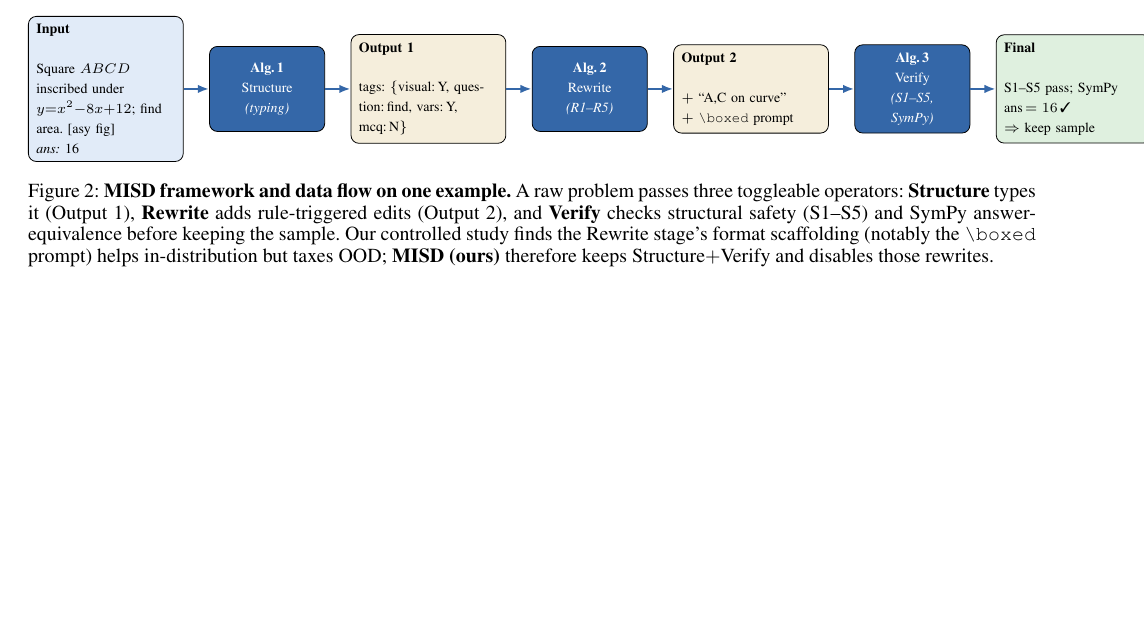
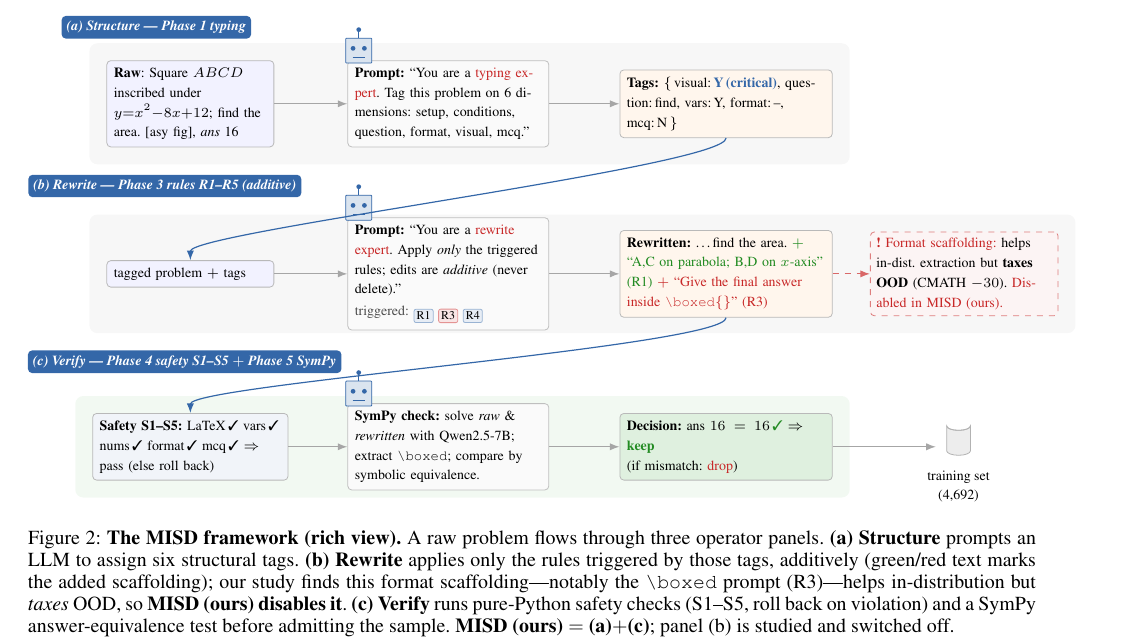
Before and after one commit to ANTI-Tony/MISD, a LaTeX paper (main.tex): part of page 3 of 4 before the commit and part of page 3 of 5 after it, cut at the place of the change, the shorter picture padded with empty space. Compiled offline with pdfLaTeX.

Commit message:
Upgrade Fig 2 to rich 3-panel architecture (prompt cards, robot icons, colored corrections)

```diff
--- a/main.tex
+++ b/main.tex
@@ -150,24 +150,58 @@ We instantiate the standard recipe as a three-stage pipeline and treat each stag
 \centering
 \begin{tikzpicture}[
   font=\scriptsize,
-  io/.style={draw, rounded corners, fill=boxcol, align=left, text width=2.45cm, inner sep=4pt, minimum height=15mm},
-  onode/.style={draw, rounded corners, fill=outcol, align=left, text width=2.45cm, inner sep=4pt, minimum height=15mm},
-  algo/.style={draw, rounded corners, fill=stagecol, text=white, align=center, text width=1.75cm, inner sep=4pt, minimum height=15mm},
-  fin/.style={draw, rounded corners, fill=goodbg, align=left, text width=2.45cm, inner sep=4pt, minimum height=15mm},
-  ar/.style={-{Latex[length=2mm]}, very thick, stagecol},
-  node distance=4.5mm,
+  icard/.style={draw=gray!55, rounded corners=2pt, fill=blue!5, align=left, text width=2.7cm, inner sep=3.5pt},
+  pcard/.style={draw=gray!50, rounded corners=2pt, fill=gray!4, align=left, text width=3.3cm, inner sep=3.5pt},
+  ocard/.style={draw=gray!55, rounded corners=2pt, fill=orange!7, align=left, text width=3.5cm, inner sep=3.5pt},
+  vcard/.style={draw=gray!55, rounded corners=2pt, fill=stagecol!7, align=left, text width=3.2cm, inner sep=3.5pt},
+  hdr/.style={font=\itshape\bfseries\scriptsize, text=white, fill=stagecol, rounded corners=2pt, inner sep=2.5pt},
+  ar/.style={-{Latex[length=1.7mm]}, semithick, gray!70},
 ]
-\node[io] (in) {\textbf{Input}\\\,\\Square $ABCD$ inscribed under $y{=}x^2{-}8x{+}12$; find area. [asy fig]\\ \textit{ans:} 16};
-\node[algo, right=of in] (a1) {\textbf{Alg.\,1}\\Structure\\\textit{(typing)}};
-\node[onode, right=of a1] (o1) {\textbf{Output 1}\\\,\\tags: \{visual:\,Y, question:\,find, vars:\,Y, mcq:\,N\}};
-\node[algo, right=of o1] (a2) {\textbf{Alg.\,2}\\Rewrite\\\textit{(R1--R5)}};
-\node[onode, right=of a2] (o2) {\textbf{Output 2}\\\,\\$+$ ``A,C on curve''\\$+$ \texttt{\char92 boxed} prompt};
-\node[algo, right=of o2] (a3) {\textbf{Alg.\,3}\\Verify\\\textit{(S1--S5,}\\\textit{SymPy)}};
-\node[fin, right=of a3] (fin) {\textbf{Final}\\\,\\S1--S5 pass; SymPy ans\,$=16$\,\ding{51}\\$\Rightarrow$ keep sample};
-\draw[ar] (in)--(a1); \draw[ar] (a1)--(o1); \draw[ar] (o1)--(a2);
-\draw[ar] (a2)--(o2); \draw[ar] (o2)--(a3); \draw[ar] (a3)--(fin);
+\tikzset{
+ robot/.pic={\draw[draw=stagecol, fill=stagecol!18, rounded corners=0.4pt] (-2.3mm,-2.1mm) rectangle (2.3mm,2.3mm); \fill[stagecol](-1.0mm,0.5mm) circle(0.42mm); \fill[stagecol](1.0mm,0.5mm) circle(0.42mm); \draw[stagecol,thin] (-1.1mm,-1.1mm)--(1.1mm,-1.1mm); \draw[stagecol,thin](0,2.3mm)--(0,3.5mm); \fill[stagecol](0,3.8mm) circle(0.42mm);},
+ db/.pic={\draw[draw=gray!60,fill=gray!14] (-2.1mm,2.2mm) arc(180:360:2.1mm and 0.8mm) -- (2.1mm,-2.2mm) arc(360:180:2.1mm and 0.8mm) -- cycle; \draw[gray!60] (-2.1mm,2.2mm) arc(180:360:2.1mm and 0.8mm);},
+}
+\def\xin{2.15} \def\xp{6.7} \def\xo{11.6} \def\xd{15.7}
+% ===================== Panel (a) Structure =====================
+\def\ya{0}
+\node[hdr] at (1.55,\ya+1.35) {(a) Structure --- Phase~1 typing};
+\node[icard] (ain) at (\xin,\ya) {\textbf{Raw}: Square $ABCD$ inscribed under $y{=}x^2{-}8x{+}12$; find the area. [asy fig], \textit{ans} 16};
+\node[pcard] (ap) at (\xp,\ya) {\textbf{Prompt:} ``You are a \textcolor{misdred}{typing expert}. Tag this problem on 6 dimensions: setup, conditions, question, format, visual, mcq.''};
+\pic at ($(ap.north west)+(2mm,1.6mm)$) {robot};
+\node[ocard] (ao) at (\xo,\ya) {\textbf{Tags:} \{\,visual:\,\textcolor{stagecol}{\textbf{Y\,(critical)}}, question:\,find, vars:\,Y, format:\,--, mcq:\,N\,\}};
+\draw[ar] (ain)--(ap); \draw[ar] (ap)--(ao);
+% ===================== Panel (b) Rewrite =====================
+\def\yb{-3.0}
+\node[hdr] at (1.7,\yb+1.55) {(b) Rewrite --- Phase~3 rules R1--R5 (additive)};
+\node[icard] (bin) at (\xin,\yb) {tagged problem $+$ tags};
+\node[pcard] (bp) at (\xp,\yb) {\textbf{Prompt:} ``You are a \textcolor{misdred}{rewrite expert}. Apply \emph{only} the triggered rules; edits are \emph{additive} (never delete).''\\[1pt]
+\textcolor{black!70}{triggered:} \tikz[baseline]{\node[draw=stagecol!50,fill=stagecol!12,rounded corners=1pt,inner sep=1.3pt,font=\tiny]{R1};} \tikz[baseline]{\node[draw=misdred!50,fill=misdred!12,rounded corners=1pt,inner sep=1.3pt,font=\tiny]{R3};} \tikz[baseline]{\node[draw=stagecol!50,fill=stagecol!12,rounded corners=1pt,inner sep=1.3pt,font=\tiny]{R4};}};
+\pic at ($(bp.north west)+(2mm,1.6mm)$) {robot};
+\node[ocard] (bo) at (\xo,\yb) {\textbf{Rewritten:} \dots find the area. \textcolor{misdgreen}{$+$ ``A,C on parabola; B,D on $x$-axis'' (R1)} \textcolor{misdred}{$+$ ``Give the final answer inside \texttt{\char92 boxed\{\}}'' (R3)}};
+\draw[ar] (bin)--(bp); \draw[ar] (bp)--(bo);
+\node[draw=misdred!60, dashed, rounded corners=2pt, fill=misdred!5, align=left, text width=3.1cm, inner sep=3pt, font=\scriptsize] (warn) at (\xd+0.1,\yb) {\textcolor{misdred}{\textbf{!}\ Format scaffolding:} helps in-dist.\ extraction but \textbf{taxes OOD} (CMATH $-30$). \textcolor{misdred}{Disabled in MISD (ours).}};
+\draw[ar, misdred!70, dashed] (bo)--(warn);
+% ===================== Panel (c) Verify =====================
+\def\yc{-6.05}
+\node[hdr] at (2.05,\yc+1.5) {(c) Verify --- Phase~4 safety S1--S5 $+$ Phase~5 SymPy};
+\node[vcard] (vin) at (\xin,\yc) {\textbf{Safety S1--S5:} LaTeX\,\ding{51}\ vars\,\ding{51}\ nums\,\ding{51}\ format\,\ding{51}\ mcq\,\ding{51}\ $\Rightarrow$ pass (else roll back)};
+\node[pcard] (vp) at (\xp,\yc) {\textbf{SymPy check:} solve \emph{raw} \& \emph{rewritten} with Qwen2.5-7B; extract \texttt{\char92 boxed}; compare by symbolic equivalence.};
+\pic at ($(vp.north west)+(2mm,1.6mm)$) {robot};
+\node[ocard, fill=goodbg] (vo) at (\xo,\yc) {\textbf{Decision:} ans $16 = 16$\,\textcolor{misdgreen}{\ding{51}} $\Rightarrow$ \textcolor{misdgreen}{\textbf{keep}}\\(if mismatch: \textcolor{misdred}{drop})};
+\pic at (\xd,\yc+0.15) {db};
+\node[font=\scriptsize, align=center] at (\xd,\yc-0.7) {training set\\(4{,}692)};
+\draw[ar] (vin)--(vp); \draw[ar] (vp)--(vo); \draw[ar] (vo)--(\xd-0.4,\yc);
+% vertical flow between panels
+\draw[ar, stagecol] (ao.south) .. controls +(0,-0.5) and +(0,0.5) .. (bin.north);
+\draw[ar, stagecol] (bo.south) .. controls +(0,-0.5) and +(0,0.5) .. (vin.north);
+% panel backgrounds
+\begin{scope}[on background layer]
+\node[fill=gray!6, rounded corners, fit=(ain)(ao), inner sep=3mm] {};
+\node[fill=gray!6, rounded corners, fit=(bin)(warn), inner sep=3mm] {};
+\node[fill=goodbg!40, rounded corners, fit=(vin)(vo), inner sep=3mm] (vbg) {};
+\end{scope}
 \end{tikzpicture}
-\caption{\textbf{MISD framework and data flow on one example.} A raw problem passes three toggleable operators: \textbf{Structure} types it (Output~1), \textbf{Rewrite} adds rule-triggered edits (Output~2), and \textbf{Verify} checks structural safety (S1--S5) and SymPy answer-equivalence before keeping the sample. Our controlled study finds the Rewrite stage's format scaffolding (notably the \texttt{\char92 boxed} prompt) helps in-distribution but taxes OOD; \textbf{MISD (ours)} therefore keeps Structure$+$Verify and disables those rewrites.}
+\caption{\textbf{The MISD framework (rich view).} A raw problem flows through three operator panels. \textbf{(a) Structure} prompts an LLM to assign six structural tags. \textbf{(b) Rewrite} applies only the rules triggered by those tags, additively (green/red text marks the added scaffolding); our study finds this format scaffolding---notably the \texttt{\char92 boxed} prompt (R3)---helps in-distribution but \emph{taxes} OOD, so \textbf{MISD (ours) disables it}. \textbf{(c) Verify} runs pure-Python safety checks (S1--S5, roll back on violation) and a SymPy answer-equivalence test before admitting the sample. \textbf{MISD (ours) $=$ (a)$+$(c)}; panel (b) is studied and switched off.}
 \label{fig:arch}
 \end{figure*}
 
```
